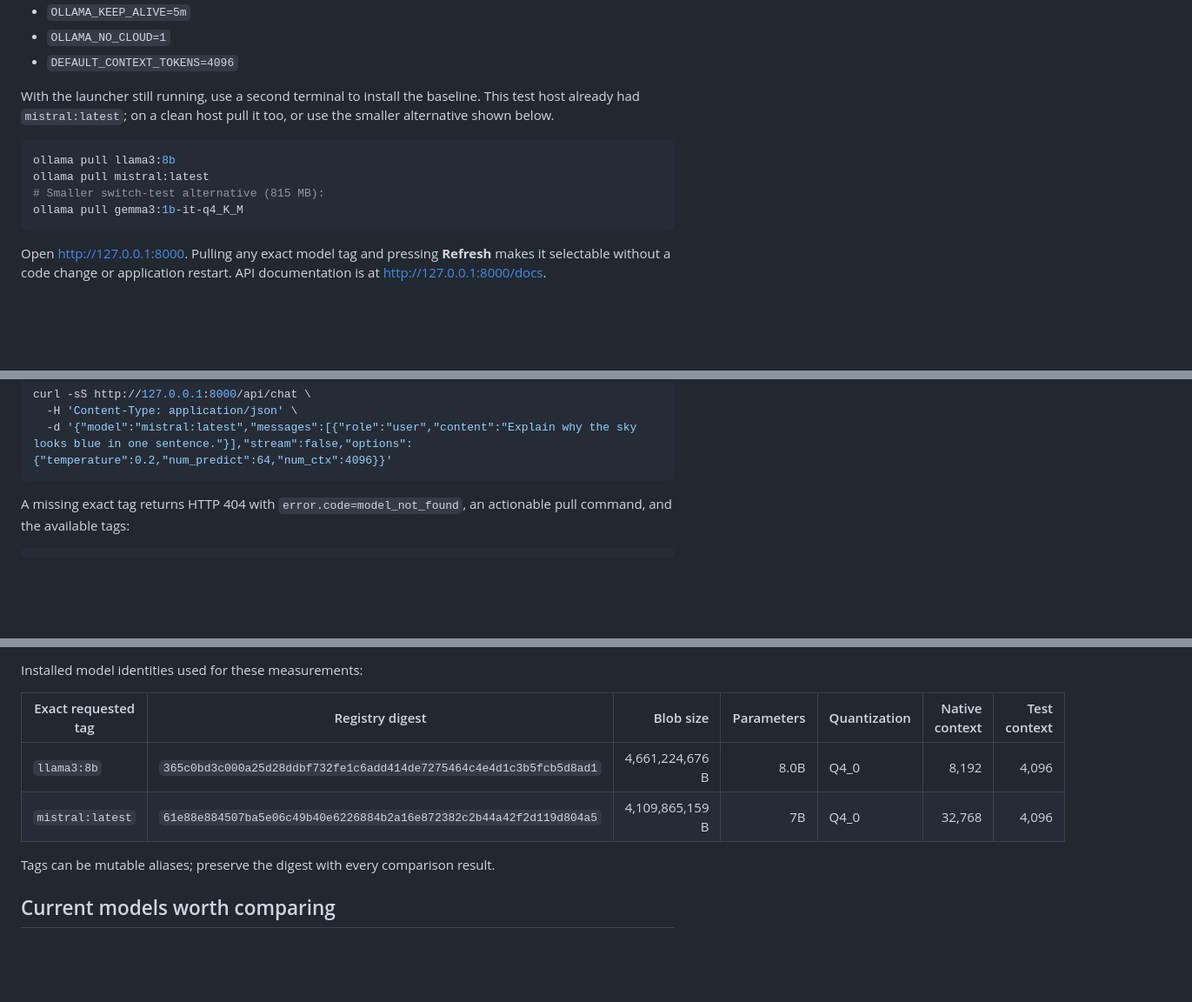
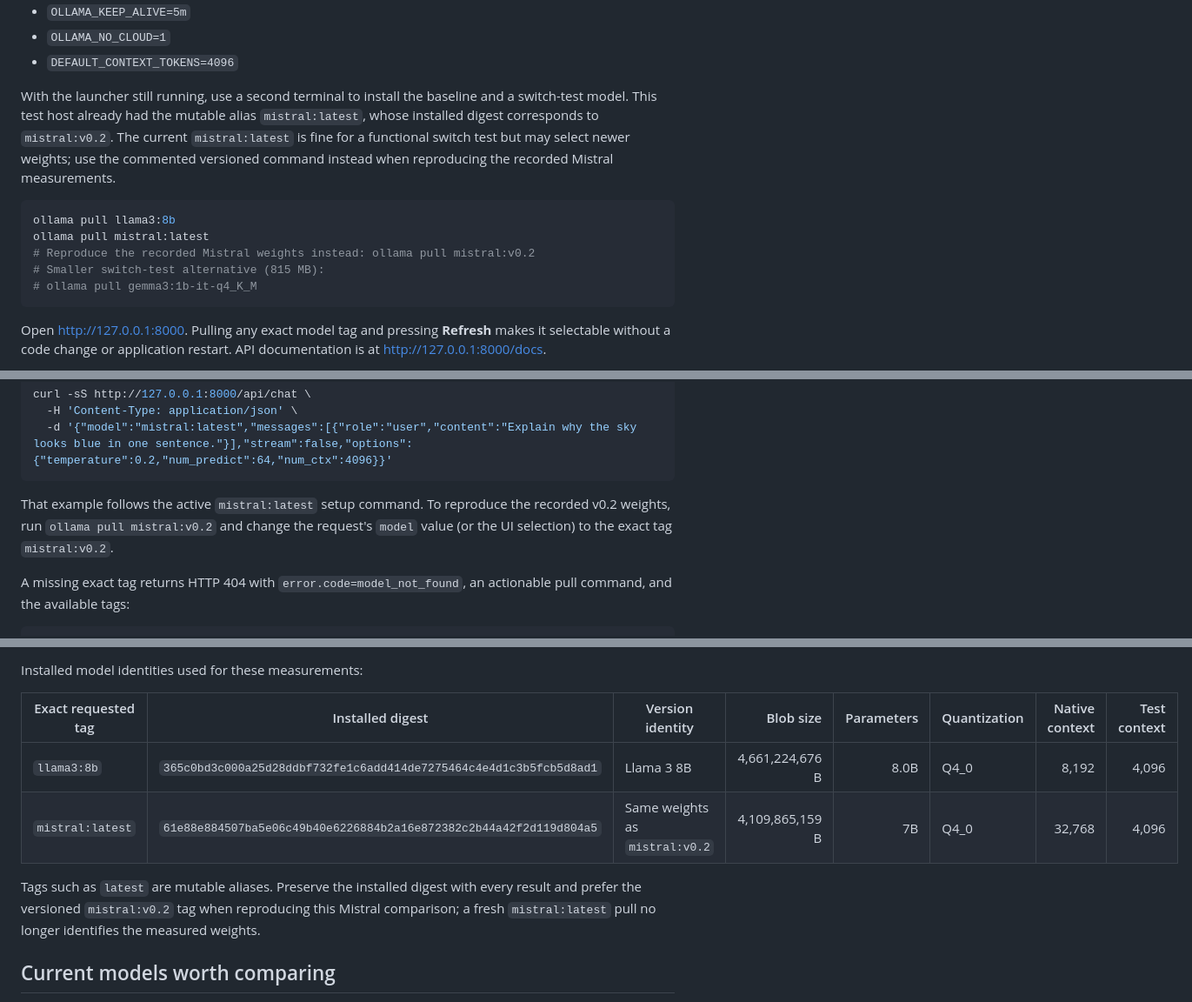
Before and after one commit to SaeedAlbarhami/local-model-lab, a Markdown page: README.md, 3 parts joined by grey strips. Shown at 87% size. Rendered like a GitHub page; blank space fills up the shorter version.

Commit message:
Clarify measured Mistral version

````diff
--- a/README.md
+++ b/README.md
@@ -30,13 +30,14 @@ ln -sf /Applications/Ollama.app/Contents/Resources/ollama /opt/homebrew/bin/olla
 - `OLLAMA_NO_CLOUD=1`
 - `DEFAULT_CONTEXT_TOKENS=4096`
 
-With the launcher still running, use a second terminal to install the baseline. This test host already had `mistral:latest`; on a clean host pull it too, or use the smaller alternative shown below.
+With the launcher still running, use a second terminal to install the baseline and a switch-test model. This test host already had the mutable alias `mistral:latest`, whose installed digest corresponds to `mistral:v0.2`. The current `mistral:latest` is fine for a functional switch test but may select newer weights; use the commented versioned command instead when reproducing the recorded Mistral measurements.
 
 ```bash
 ollama pull llama3:8b
 ollama pull mistral:latest
+# Reproduce the recorded Mistral weights instead: ollama pull mistral:v0.2
 # Smaller switch-test alternative (815 MB):
-ollama pull gemma3:1b-it-q4_K_M
+# ollama pull gemma3:1b-it-q4_K_M
 ```
 
 Open <http://127.0.0.1:8000>. Pulling any exact model tag and pressing **Refresh** makes it selectable without a code change or application restart. API documentation is at <http://127.0.0.1:8000/docs>.
@@ -74,6 +75,8 @@ curl -sS http://127.0.0.1:8000/api/chat \
   -H 'Content-Type: application/json' \
   -d '{"model":"mistral:latest","messages":[{"role":"user","content":"Explain why the sky looks blue in one sentence."}],"stream":false,"options":{"temperature":0.2,"num_predict":64,"num_ctx":4096}}'
 ```
+
+That example follows the active `mistral:latest` setup command. To reproduce the recorded v0.2 weights, run `ollama pull mistral:v0.2` and change the request's `model` value (or the UI selection) to the exact tag `mistral:v0.2`.
 
 A missing exact tag returns HTTP 404 with `error.code=model_not_found`, an actionable pull command, and the available tags:
 
@@ -124,12 +127,12 @@ The machine was already under substantial unrelated memory pressure (about 9 GB
 
 Installed model identities used for these measurements:
 
-| Exact requested tag | Registry digest | Blob size | Parameters | Quantization | Native context | Test context |
-| --- | --- | ---: | ---: | --- | ---: | ---: |
-| `llama3:8b` | `365c0bd3c000a25d28ddbf732fe1c6add414de7275464c4e4d1c3b5fcb5d8ad1` | 4,661,224,676 B | 8.0B | Q4_0 | 8,192 | 4,096 |
-| `mistral:latest` | `61e88e884507ba5e06c49b40e6226884b2a16e872382c2b44a42f2d119d804a5` | 4,109,865,159 B | 7B | Q4_0 | 32,768 | 4,096 |
+| Exact requested tag | Installed digest | Version identity | Blob size | Parameters | Quantization | Native context | Test context |
+| --- | --- | --- | ---: | ---: | --- | ---: | ---: |
+| `llama3:8b` | `365c0bd3c000a25d28ddbf732fe1c6add414de7275464c4e4d1c3b5fcb5d8ad1` | Llama 3 8B | 4,661,224,676 B | 8.0B | Q4_0 | 8,192 | 4,096 |
+| `mistral:latest` | `61e88e884507ba5e06c49b40e6226884b2a16e872382c2b44a42f2d119d804a5` | Same weights as `mistral:v0.2` | 4,109,865,159 B | 7B | Q4_0 | 32,768 | 4,096 |
 
-Tags can be mutable aliases; preserve the digest with every comparison result.
+Tags such as `latest` are mutable aliases. Preserve the installed digest with every result and prefer the versioned `mistral:v0.2` tag when reproducing this Mistral comparison; a fresh `mistral:latest` pull no longer identifies the measured weights.
 
 ## Current models worth comparing
 
````
